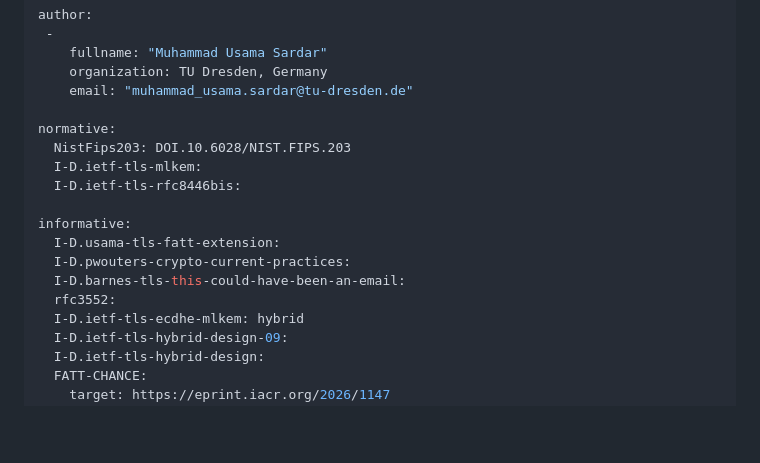
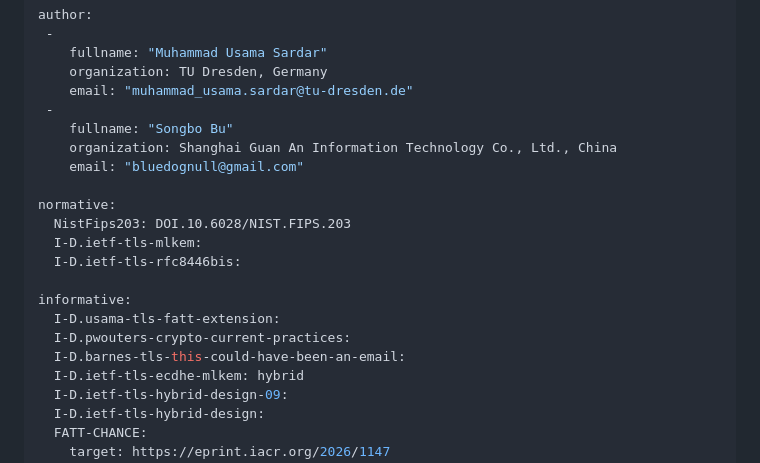
Before and after one commit to muhammad-usama-sardar/risks-of-mlkem, a Markdown page: draft-usama-tls-risks-of-mlkem.md, the part around the change. GitHub-like rendering; blank space fills up the shorter version.

Commit message:
Songbo as co-author

```diff
--- a/draft-usama-tls-risks-of-mlkem.md
+++ b/draft-usama-tls-risks-of-mlkem.md
@@ -18,6 +18,10 @@ author:
     fullname: "Muhammad Usama Sardar"
     organization: TU Dresden, Germany
     email: "muhammad_usama.sardar@tu-dresden.de"
+ -
+    fullname: "Songbo Bu"
+    organization: Shanghai Guan An Information Technology Co., Ltd., China
+    email: "bluedognull@gmail.com"
 
 normative:
   NistFips203: DOI.10.6028/NIST.FIPS.203
@@ -28,7 +32,6 @@ informative:
   I-D.usama-tls-fatt-extension:
   I-D.pwouters-crypto-current-practices:
   I-D.barnes-tls-this-could-have-been-an-email:
-  rfc3552:
   I-D.ietf-tls-ecdhe-mlkem: hybrid
   I-D.ietf-tls-hybrid-design-09:
   I-D.ietf-tls-hybrid-design:
```
